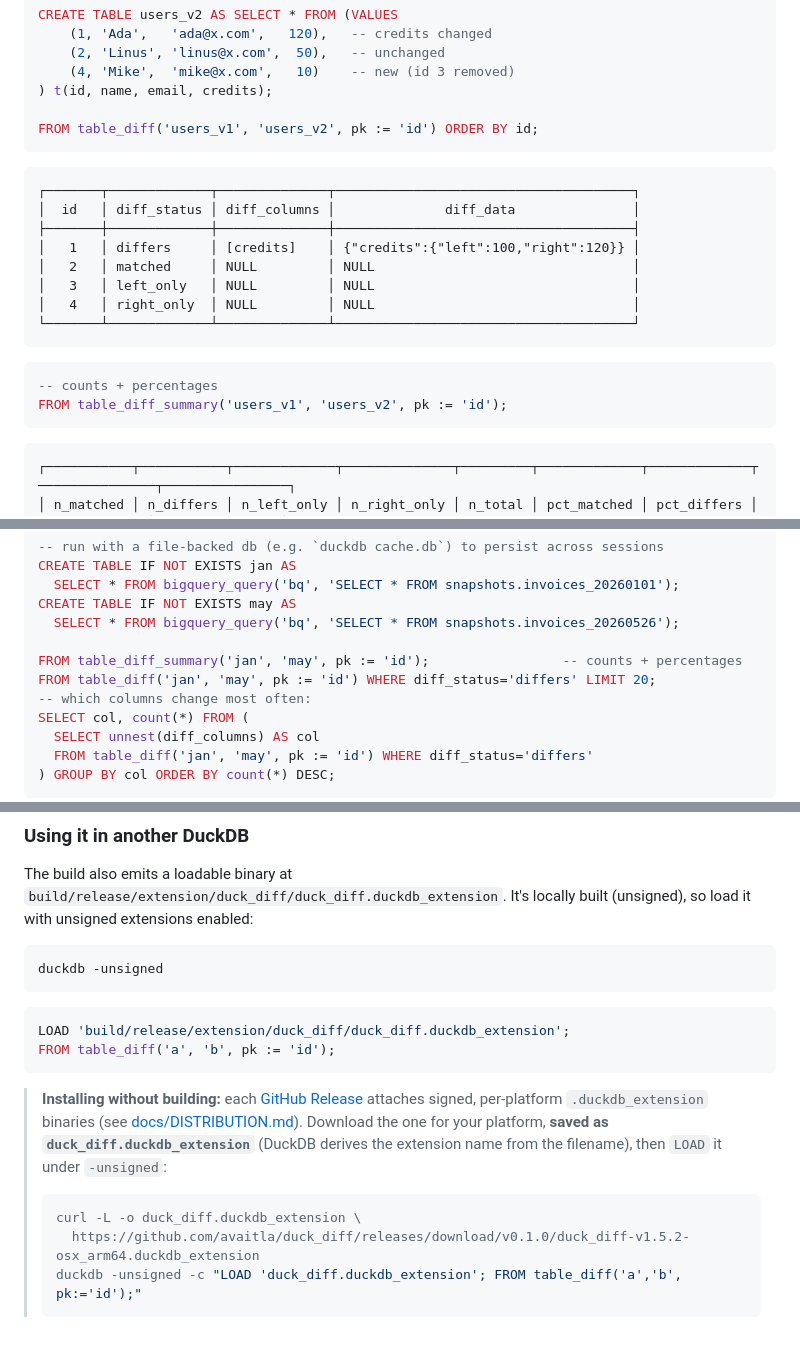
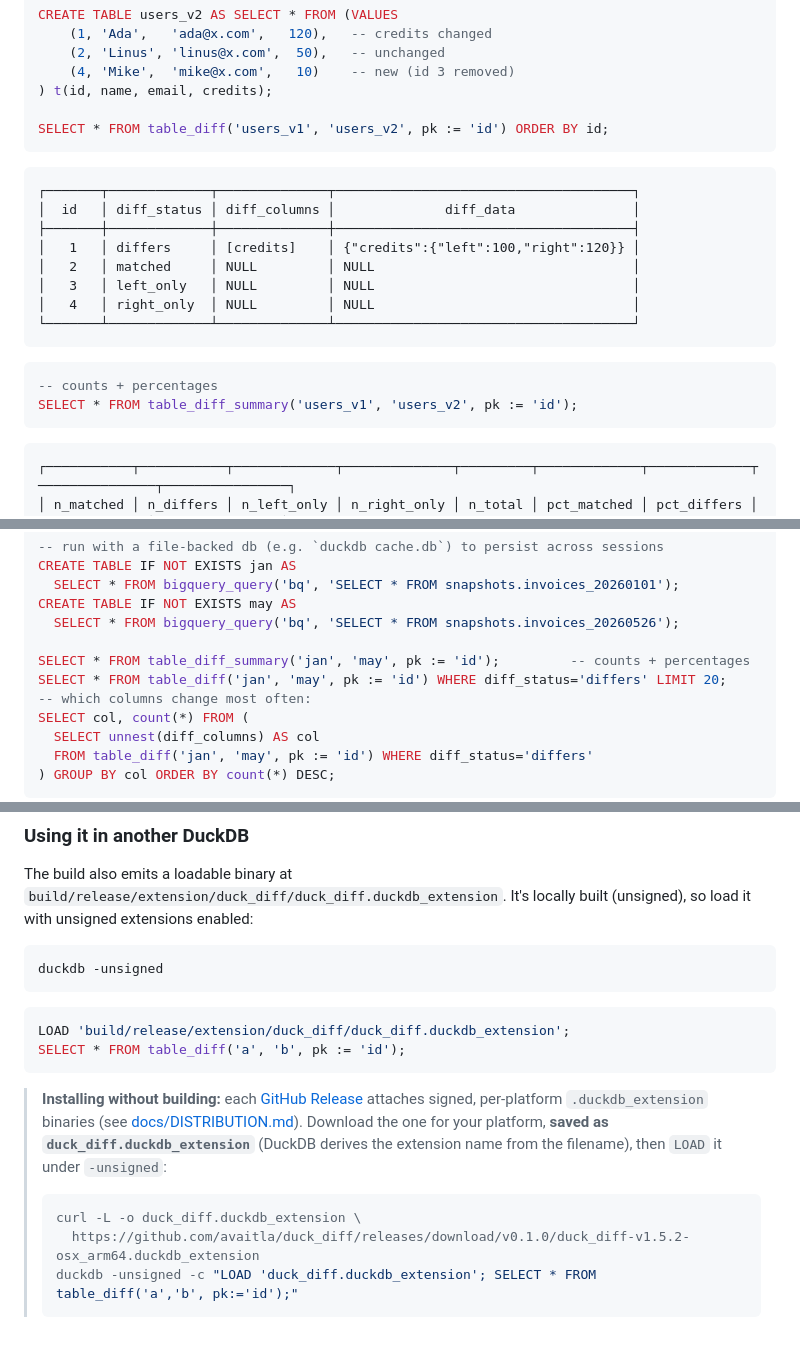
Before and after one commit to avaitla/duck_diff, a Markdown page: README.md, 3 parts joined by grey strips. GitHub-like rendering.

Commit message:
docs: use SELECT * FROM in README examples
Replace the FROM-first table_diff/table_diff_summary examples with the
explicit SELECT * FROM form.

Co-Authored-By: Claude Opus 4.7 (1M context) <noreply@anthropic.com>

````diff
--- a/README.md
+++ b/README.md
@@ -25,7 +25,7 @@ CREATE TABLE users_v2 AS SELECT * FROM (VALUES
     (4, 'Mike',  'mike@x.com',   10)    -- new (id 3 removed)
 ) t(id, name, email, credits);
 
-FROM table_diff('users_v1', 'users_v2', pk := 'id') ORDER BY id;
+SELECT * FROM table_diff('users_v1', 'users_v2', pk := 'id') ORDER BY id;
 ```
 ```
 ┌───────┬─────────────┬──────────────┬──────────────────────────────────────┐
@@ -39,7 +39,7 @@ FROM table_diff('users_v1', 'users_v2', pk := 'id') ORDER BY id;
 ```
 ```sql
 -- counts + percentages
-FROM table_diff_summary('users_v1', 'users_v2', pk := 'id');
+SELECT * FROM table_diff_summary('users_v1', 'users_v2', pk := 'id');
 ```
 ```
 ┌───────────┬───────────┬─────────────┬──────────────┬─────────┬─────────────┬─────────────┬───────────────┬────────────────┐
@@ -173,8 +173,8 @@ CREATE TABLE IF NOT EXISTS jan AS
 CREATE TABLE IF NOT EXISTS may AS
   SELECT * FROM bigquery_query('bq', 'SELECT * FROM snapshots.invoices_20260526');
 
-FROM table_diff_summary('jan', 'may', pk := 'id');                 -- counts + percentages
-FROM table_diff('jan', 'may', pk := 'id') WHERE diff_status='differs' LIMIT 20;
+SELECT * FROM table_diff_summary('jan', 'may', pk := 'id');         -- counts + percentages
+SELECT * FROM table_diff('jan', 'may', pk := 'id') WHERE diff_status='differs' LIMIT 20;
 -- which columns change most often:
 SELECT col, count(*) FROM (
   SELECT unnest(diff_columns) AS col
@@ -215,7 +215,7 @@ duckdb -unsigned
 ```
 ```sql
 LOAD 'build/release/extension/duck_diff/duck_diff.duckdb_extension';
-FROM table_diff('a', 'b', pk := 'id');
+SELECT * FROM table_diff('a', 'b', pk := 'id');
 ```
 
 > **Installing without building:** each [GitHub Release](https://github.com/avaitla/duck_diff/releases)
@@ -226,5 +226,5 @@ FROM table_diff('a', 'b', pk := 'id');
 > ```sh
 > curl -L -o duck_diff.duckdb_extension \
 >   https://github.com/avaitla/duck_diff/releases/download/v0.1.0/duck_diff-v1.5.2-osx_arm64.duckdb_extension
-> duckdb -unsigned -c "LOAD 'duck_diff.duckdb_extension'; FROM table_diff('a','b', pk:='id');"
+> duckdb -unsigned -c "LOAD 'duck_diff.duckdb_extension'; SELECT * FROM table_diff('a','b', pk:='id');"
 > ```
````
Also changed, not shown: other parts of README.md (+2 -2 lines).
